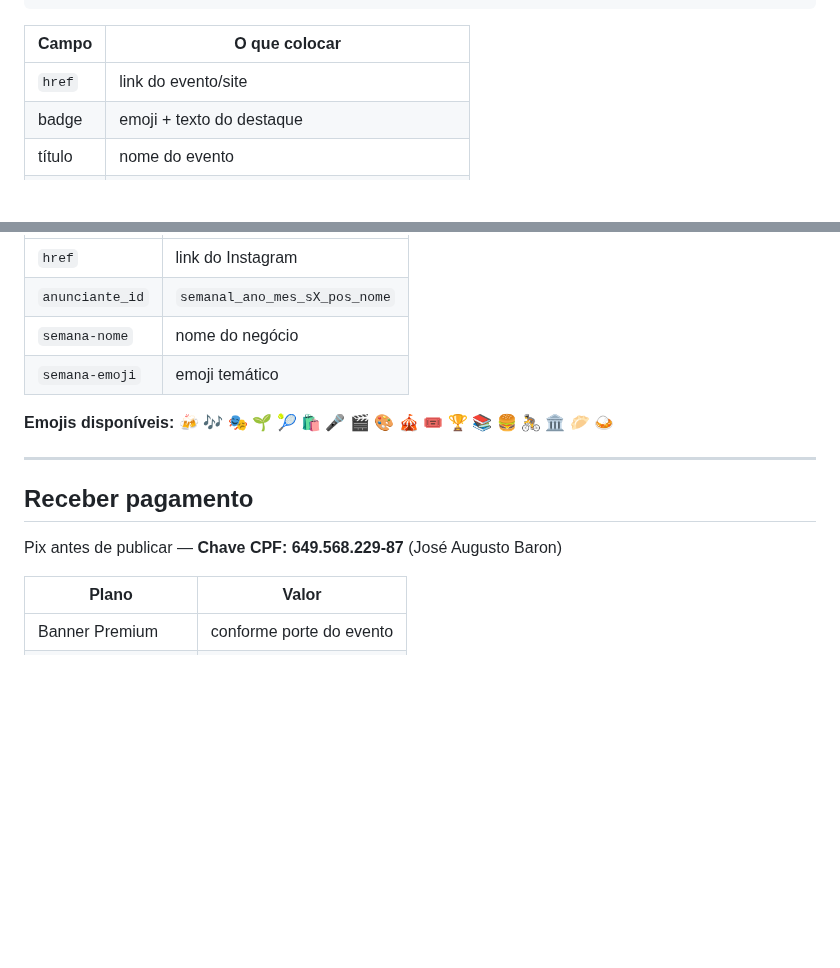
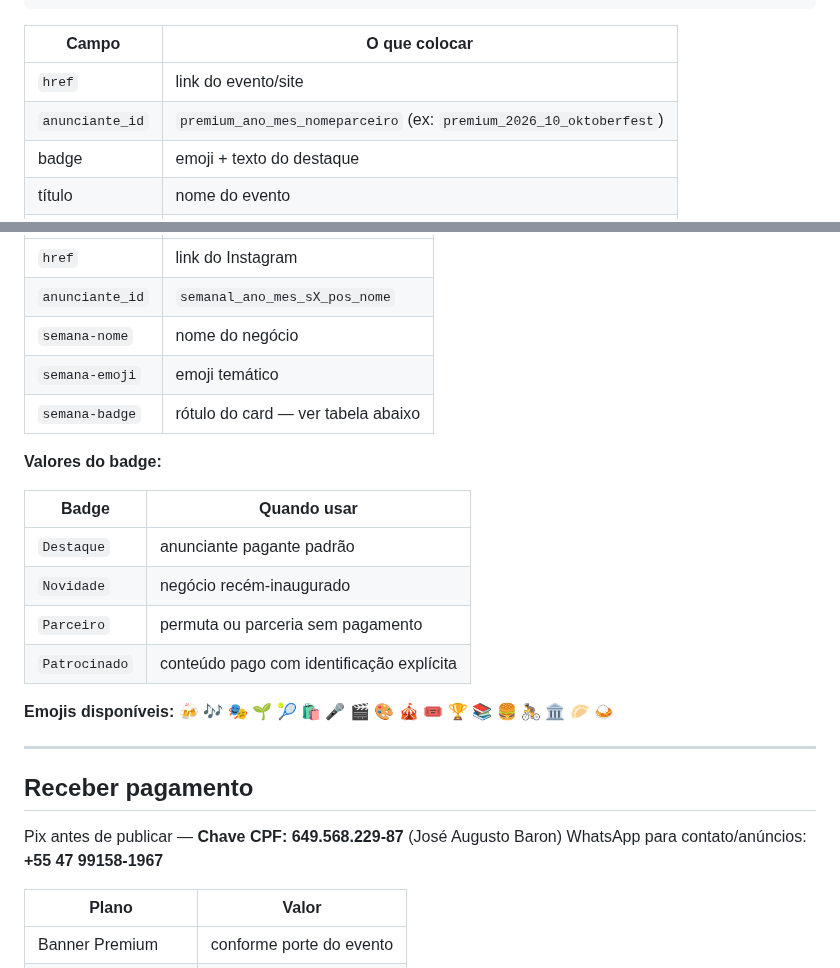
Before and after one commit to joaubaron/oquefazer, a Markdown page: docs/1-operacao.md, 2 parts joined by grey strips. Drawn GitHub-style; blank space fills up the shorter version.

Commit message:
Update advertiser ID and badge information in documentation

```diff
--- a/docs/1-operacao.md
+++ b/docs/1-operacao.md
@@ -46,6 +46,7 @@ Busque o comentário `BANNER PREMIUM` no código e siga a situação abaixo.
 | Campo | O que colocar |
 |---|---|
 | `href` | link do evento/site |
+| `anunciante_id` | `premium_ano_mes_nomeparceiro` (ex: `premium_2026_10_oktoberfest`) |
 | badge | emoji + texto do destaque |
 | título | nome do evento |
 | info | data e local |
@@ -93,6 +94,16 @@ Busque `SEMANA 1 · ESQUERDA / MEIO / DIREITA` e edite:
 | `anunciante_id` | `semanal_ano_mes_sX_pos_nome` |
 | `semana-nome` | nome do negócio |
 | `semana-emoji` | emoji temático |
+| `semana-badge` | rótulo do card — ver tabela abaixo |
+
+**Valores do badge:**
+
+| Badge | Quando usar |
+|---|---|
+| `Destaque` | anunciante pagante padrão |
+| `Novidade` | negócio recém-inaugurado |
+| `Parceiro` | permuta ou parceria sem pagamento |
+| `Patrocinado` | conteúdo pago com identificação explícita |
 
 **Emojis disponíveis:** 🍻 🎶 🎭 🌱 🎾 🛍️ 🎤 🎬 🎨 🎪 🎟️ 🏆 📚 🍔 🚴 🏛️ 🥟 🍛
 
@@ -101,6 +112,7 @@ Busque `SEMANA 1 · ESQUERDA / MEIO / DIREITA` e edite:
 ## Receber pagamento
 
 Pix antes de publicar — **Chave CPF: 649.568.229-87** (José Augusto Baron)
+WhatsApp para contato/anúncios: **+55 47 99158-1967**
 
 | Plano | Valor |
 |---|---|
```
